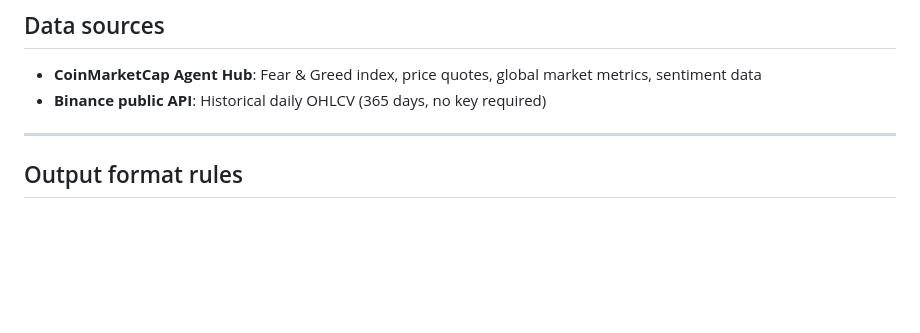
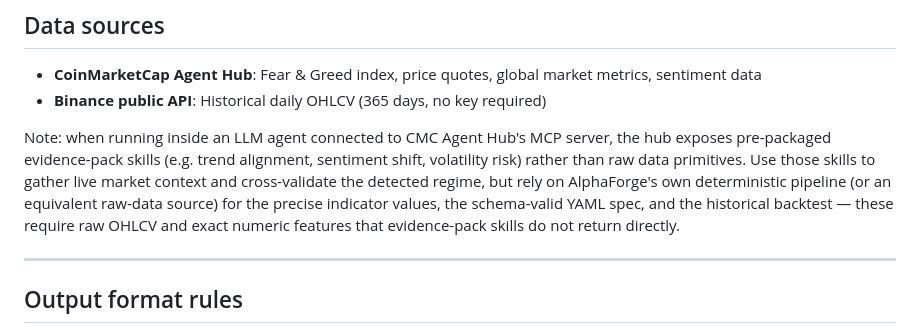
Before and after one commit to lant1ng-1216/alphaforge-cmc-skill, a Markdown page: skill.md, the part around the change. Rendered like a GitHub page; blank space fills up the shorter version.

```diff
--- a/skill.md
+++ b/skill.md
@@ -46,6 +46,14 @@ You do **not** promise profit.
 - **CoinMarketCap Agent Hub**: Fear & Greed index, price quotes, global market metrics, sentiment data
 - **Binance public API**: Historical daily OHLCV (365 days, no key required)
 
+Note: when running inside an LLM agent connected to CMC Agent Hub's MCP server, the
+hub exposes pre-packaged evidence-pack skills (e.g. trend alignment, sentiment shift,
+volatility risk) rather than raw data primitives. Use those skills to gather live market
+context and cross-validate the detected regime, but rely on AlphaForge's own deterministic
+pipeline (or an equivalent raw-data source) for the precise indicator values, the
+schema-valid YAML spec, and the historical backtest — these require raw OHLCV and exact
+numeric features that evidence-pack skills do not return directly.
+
 ---
 
 ## Output format rules
```
Also changed, not shown: README.md (+12 -0 lines).
